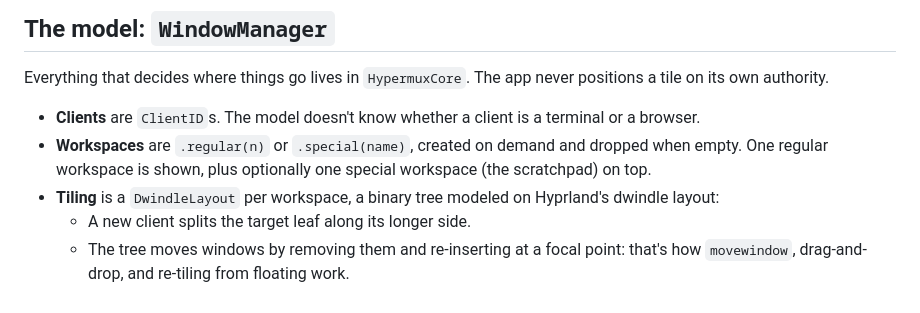
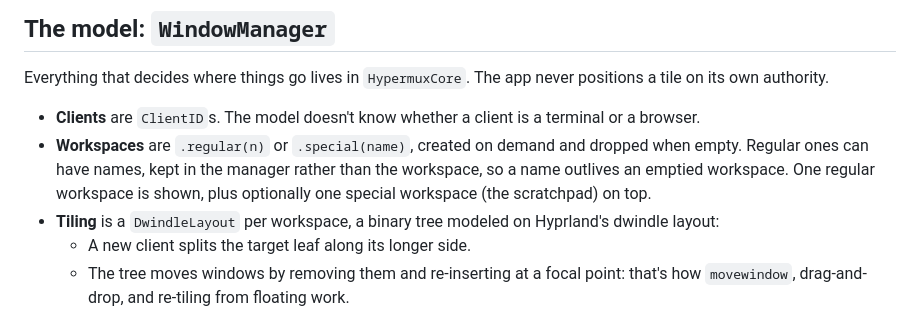
Before and after one commit to gavrix/hyprmux, a Markdown page: docs/ARCHITECTURE.md, the part around the change. Rendered like a GitHub page.

```diff
--- a/docs/ARCHITECTURE.md
+++ b/docs/ARCHITECTURE.md
@@ -53,7 +53,8 @@ positions a tile on its own authority.
 - **Clients** are `ClientID`s. The model doesn't know whether a client is a
   terminal or a browser.
 - **Workspaces** are `.regular(n)` or `.special(name)`, created on demand and
-  dropped when empty. One regular workspace is shown, plus optionally one
+  dropped when empty. Regular ones can have names, kept in the manager rather
+  than the workspace, so a name outlives an emptied workspace. One regular workspace is shown, plus optionally one
   special workspace (the scratchpad) on top.
 - **Tiling** is a `DwindleLayout` per workspace, a binary tree modeled on
   Hyprland's dwindle layout:
```
Also changed, not shown: README.md (+4 -2 lines), docs/CONFIGURATION.md (+25 -1 lines).
